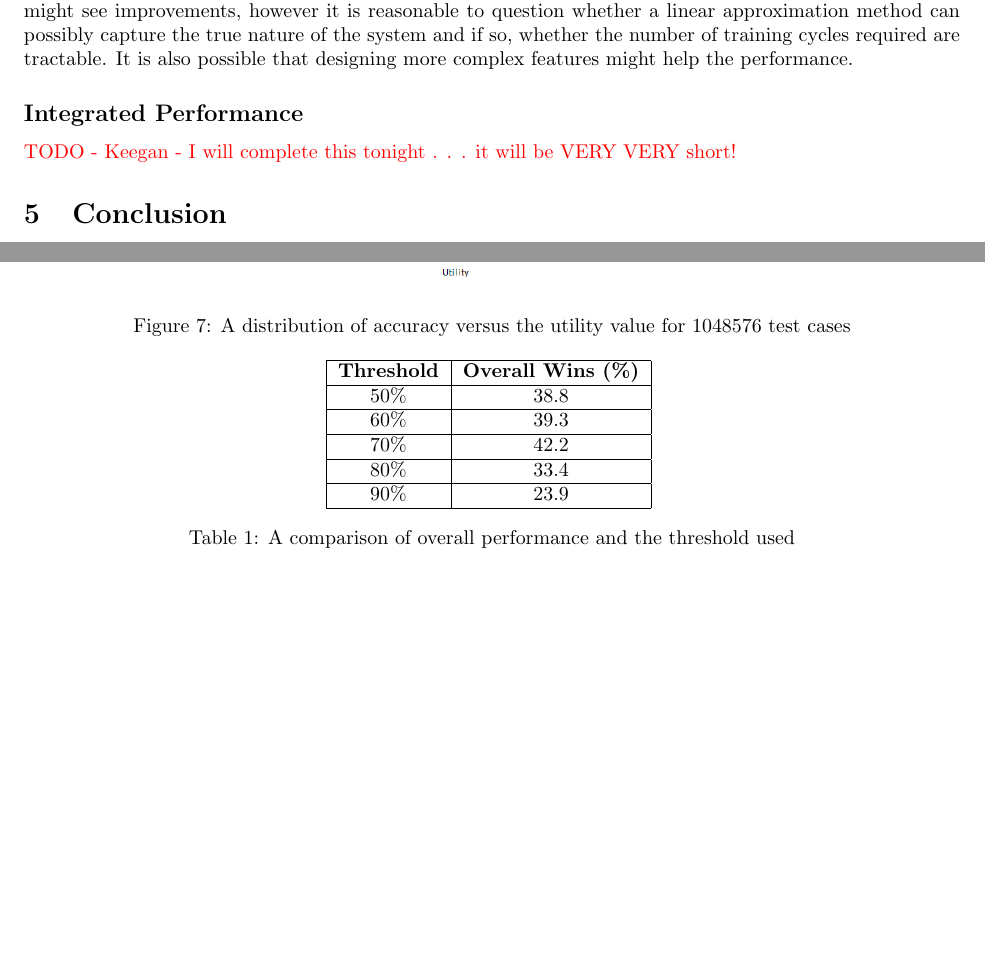
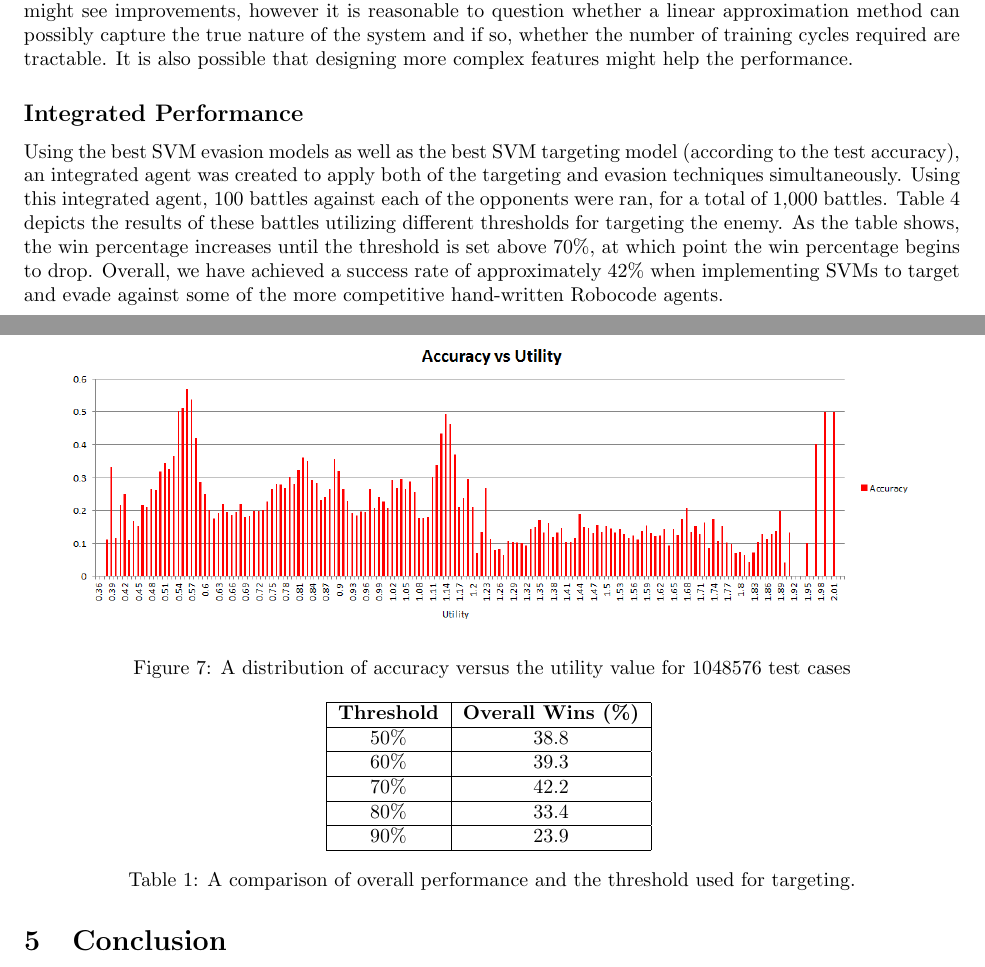
Before and after one commit to pdaquino/EECS545, a LaTeX paper (docs/final_report/545-Project_report.tex): two parts of pages 8 and 9 of 10, joined at a grey line, cut so that both start at the same text, the shorter picture padded with empty space. Compiled offline with pdfLaTeX.

Commit message:
Updated final paper.

```diff
--- a/docs/final_report/545-Project_report.tex
+++ b/docs/final_report/545-Project_report.tex
@@ -276,7 +276,7 @@ We found that Q-learning responds best when we slowly increase the difficulty of
 We then tested our agent against this opponent. Our agent uses a greedy policy arbiter that fires at the angle with the highest $Q$ value. If that value is below a threshold, then the agent does not fire. Although the $Q$ value captures more than just the likelihood of hitting the opponent, we expected a high correlation between the $Q$ value and accuracy of the shot. However, as seen in Figure \ref{q_accu}, that is not the case. We believe this happens because the linear function learned does not capture the intricacies of the environment. This is evident in the fact that the Q-learning agent is able to win only 2\% of the rounds against this opponent, who doesn't even fire back. At the time of writing this report, we feel that if we run training for many more cycles we might see improvements, however it is reasonable to question whether a linear approximation method can possibly capture the true nature of the system and if so, whether the number of training cycles required are tractable. It is also possible that designing more complex features might help the performance.
 
 \subsection*{Integrated Performance}
-\xxx{TODO - Keegan - I will complete this tonight . . . it will be VERY VERY short!}
+Using the best SVM evasion models as well as the best SVM targeting model (according to the test accuracy), an integrated agent was created to apply both of the targeting and evasion techniques simultaneously. Using this integrated agent, 100 battles against each of the opponents were ran, for a total of 1,000 battles. Table \ref{svm_thresh} depicts the results of these battles utilizing different thresholds for targeting the enemy. As the table shows, the win percentage increases until the threshold is set above 70\%, at which point the win percentage begins to drop. Overall, we have achieved a success rate of approximately 42\% when implementing SVMs to target and evade against some of the more competitive hand-written Robocode agents.
 
 \begin{table}[h]
 \centering
@@ -291,7 +291,7 @@ We then tested our agent against this opponent. Our agent uses a greedy policy a
         \hline
     \end{tabular}
 \label{svm_thresh}
-\caption{A comparison of overall performance and the threshold used}
+\caption{A comparison of overall performance and the threshold used for targeting.}
 \end{table}
 
 \section{Conclusion}
```
